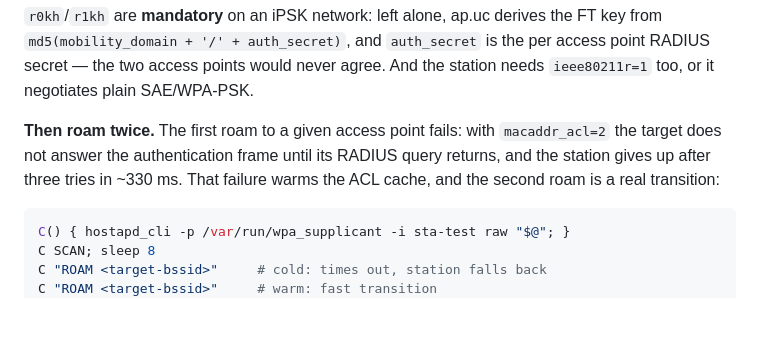
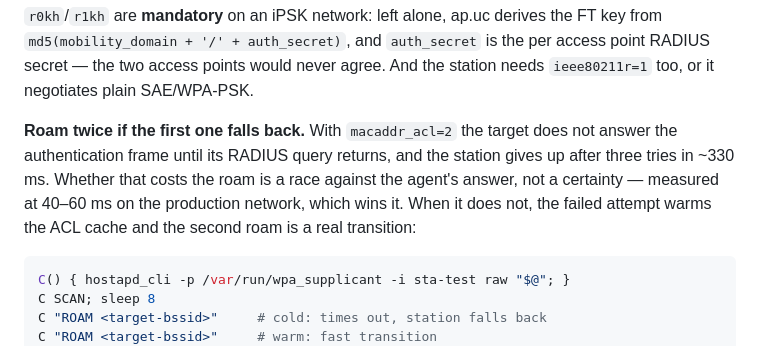
Before and after one commit to ddimension/apman, a Markdown page: docs/ipsk-test.md, the part around the change. Drawn GitHub-style; blank space fills up the shorter version.

````diff
--- a/docs/ipsk-test.md
+++ b/docs/ipsk-test.md
@@ -292,10 +292,12 @@ the FT key from `md5(mobility_domain + '/' + auth_secret)`, and `auth_secret` is
 the per access point RADIUS secret — the two access points would never agree.
 And the station needs `ieee80211r=1` too, or it negotiates plain SAE/WPA-PSK.
 
-**Then roam twice.** The first roam to a given access point fails: with
-`macaddr_acl=2` the target does not answer the authentication frame until its
-RADIUS query returns, and the station gives up after three tries in ~330 ms.
-That failure warms the ACL cache, and the second roam is a real transition:
+**Roam twice if the first one falls back.** With `macaddr_acl=2` the target does
+not answer the authentication frame until its RADIUS query returns, and the
+station gives up after three tries in ~330 ms. Whether that costs the roam is a
+race against the agent's answer, not a certainty — measured at 40–60 ms on the
+production network, which wins it. When it does not, the failed attempt warms
+the ACL cache and the second roam is a real transition:
 
 ```sh
 C() { hostapd_cli -p /var/run/wpa_supplicant -i sta-test raw "$@"; }
````
Also changed, not shown: docs/ipsk.md (+23 -2 lines).
